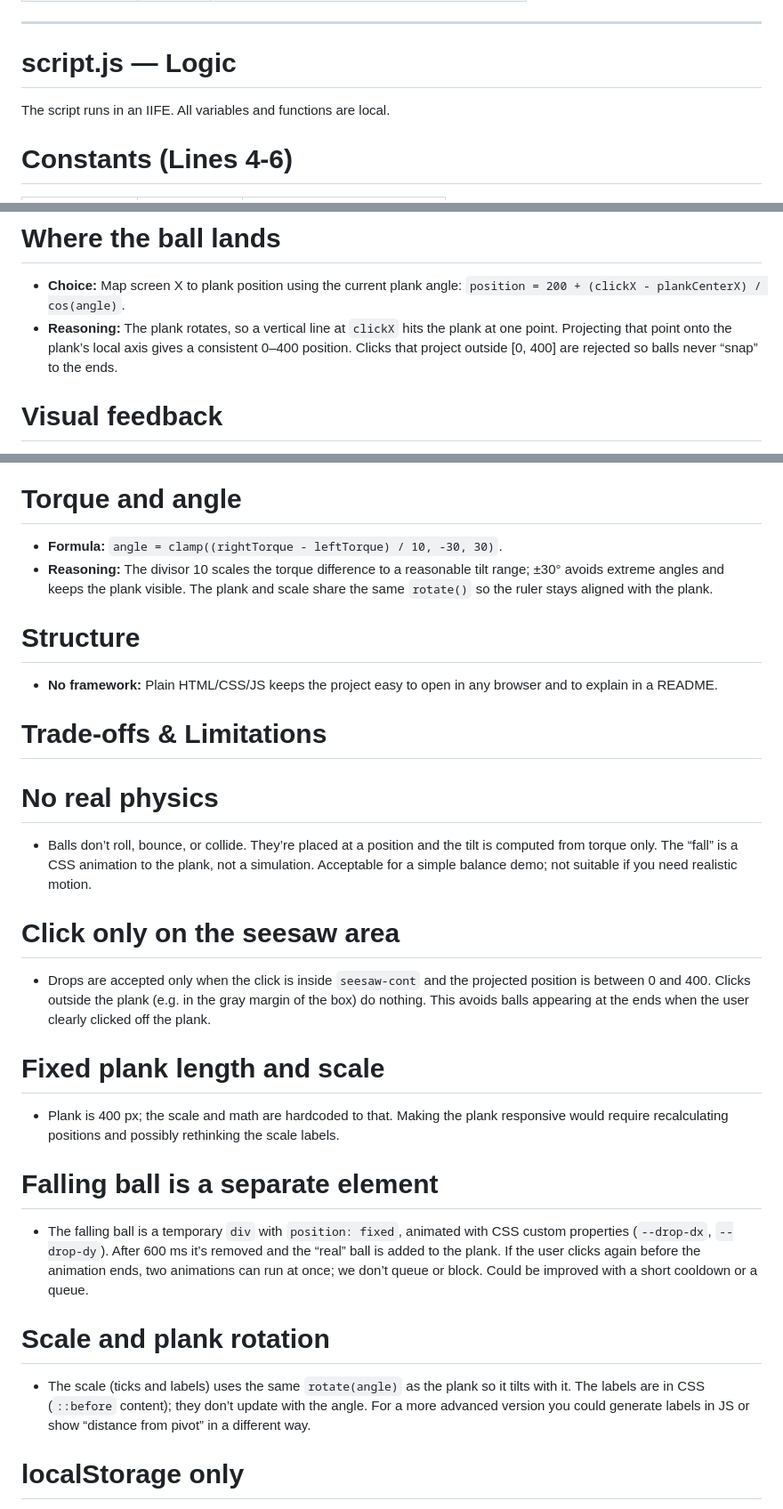
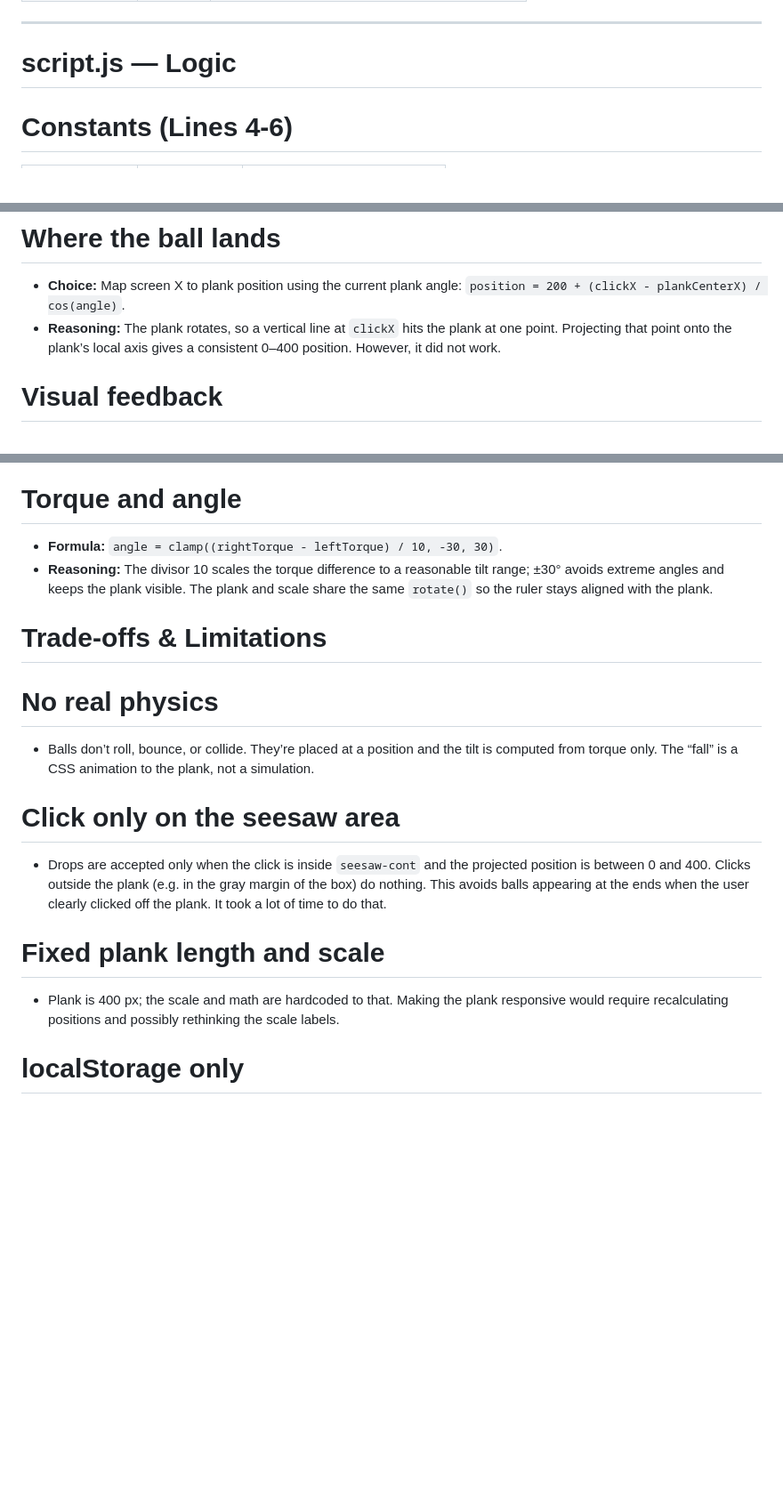
Before and after one commit to utkubahadirselcuk/seesaw-simulation, a Markdown page: README.md, 3 parts joined by grey strips. Shown at 89% size. GitHub-like rendering; blank space fills up the shorter version.

```diff
--- a/README.md
+++ b/README.md
@@ -61,8 +61,6 @@ A simple seesaw simulation built with HTML, CSS, and JavaScript. Drop balls onto
 ---
 
 # script.js — Logic
-
-The script runs in an IIFE. All variables and functions are local.
 
 # Constants (Lines 4-6)
 | Name | Value | Purpose |
@@ -151,7 +149,7 @@ The script runs in an IIFE. All variables and functions are local.
 
 # Where the ball lands
 - **Choice:** Map screen X to plank position using the current plank angle: `position = 200 + (clickX - plankCenterX) / cos(angle)`.
-- **Reasoning:** The plank rotates, so a vertical line at `clickX` hits the plank at one point. Projecting that point onto the plank’s local axis gives a consistent 0–400 position. Clicks that project outside [0, 400] are rejected so balls never “snap” to the ends.
+- **Reasoning:** The plank rotates, so a vertical line at `clickX` hits the plank at one point. Projecting that point onto the plank’s local axis gives a consistent 0–400 position. However, it did not work.
 
 # Visual feedback
 - **Preview ball:** A semi-transparent ball follows the mouse only inside the seesaw box, showing the next weight. This makes it clear where a ball would go and that the area is interactive.
@@ -165,25 +163,16 @@ The script runs in an IIFE. All variables and functions are local.
 - **Formula:** `angle = clamp((rightTorque - leftTorque) / 10, -30, 30)`.
 - **Reasoning:** The divisor 10 scales the torque difference to a reasonable tilt range; ±30° avoids extreme angles and keeps the plank visible. The plank and scale share the same `rotate()` so the ruler stays aligned with the plank.
 
-# Structure
-- **No framework:** Plain HTML/CSS/JS keeps the project easy to open in any browser and to explain in a README.
-
 # Trade-offs & Limitations
 
 # No real physics
-- Balls don’t roll, bounce, or collide. They’re placed at a position and the tilt is computed from torque only. The “fall” is a CSS animation to the plank, not a simulation. Acceptable for a simple balance demo; not suitable if you need realistic motion.
+- Balls don’t roll, bounce, or collide. They’re placed at a position and the tilt is computed from torque only. The “fall” is a CSS animation to the plank, not a simulation.
 
 # Click only on the seesaw area
-- Drops are accepted only when the click is inside `seesaw-cont` and the projected position is between 0 and 400. Clicks outside the plank (e.g. in the gray margin of the box) do nothing. This avoids balls appearing at the ends when the user clearly clicked off the plank.
+- Drops are accepted only when the click is inside `seesaw-cont` and the projected position is between 0 and 400. Clicks outside the plank (e.g. in the gray margin of the box) do nothing. This avoids balls appearing at the ends when the user clearly clicked off the plank. It took a lot of time to do that.
 
 # Fixed plank length and scale
 - Plank is 400 px; the scale and math are hardcoded to that. Making the plank responsive would require recalculating positions and possibly rethinking the scale labels.
-
-# Falling ball is a separate element
-- The falling ball is a temporary `div` with `position: fixed`, animated with CSS custom properties (`--drop-dx`, `--drop-dy`). After 600 ms it’s removed and the “real” ball is added to the plank. If the user clicks again before the animation ends, two animations can run at once; we don’t queue or block. Could be improved with a short cooldown or a queue.
-
-# Scale and plank rotation
-- The scale (ticks and labels) uses the same `rotate(angle)` as the plank so it tilts with it. The labels are in CSS (`::before` content); they don’t update with the angle. For a more advanced version you could generate labels in JS or show “distance from pivot” in a different way.
 
 # localStorage only
 - State is stored only in the browser. Clearing site data or using another device/browser loses progress. No backend, no export/import.
```
